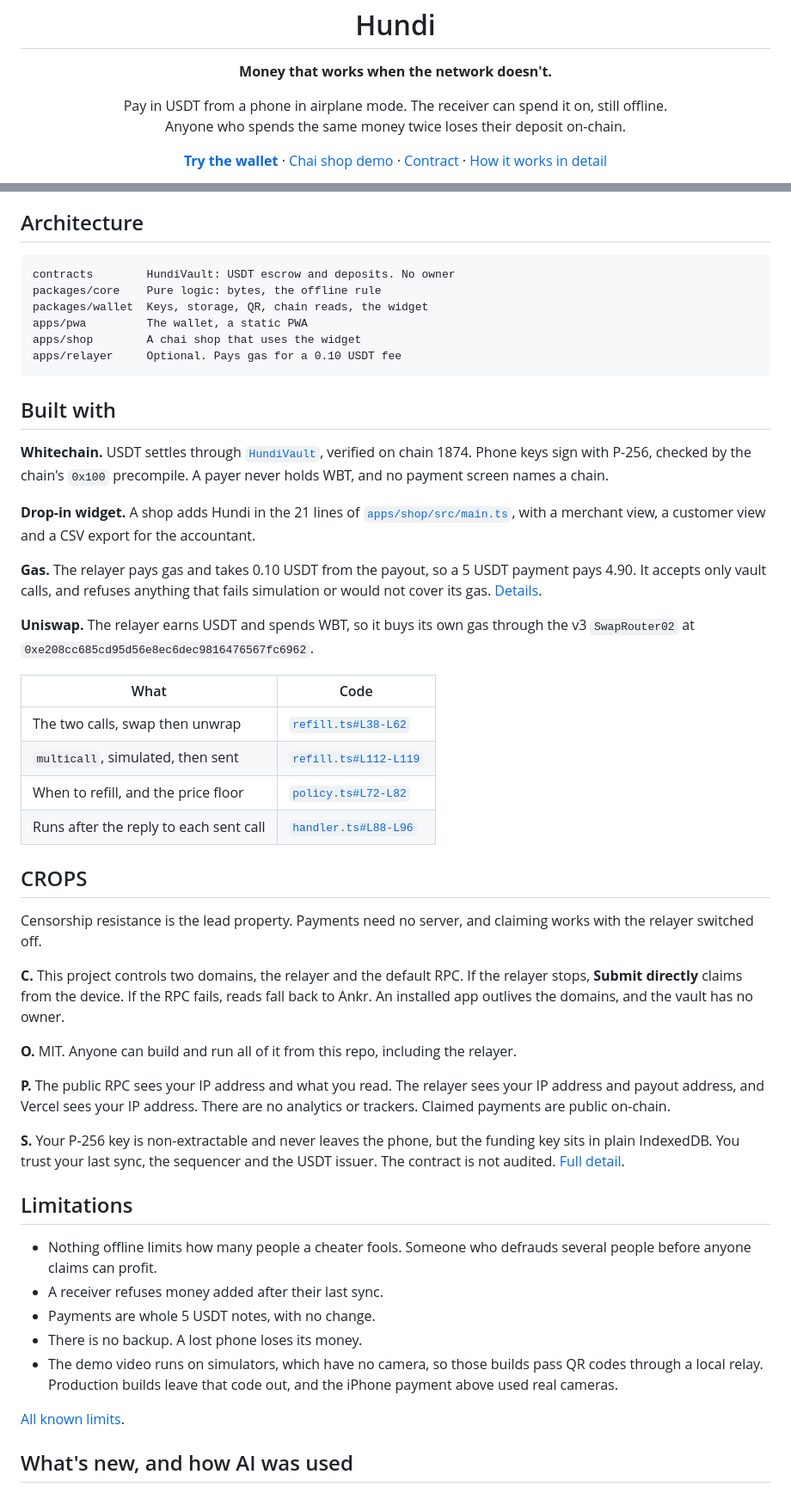
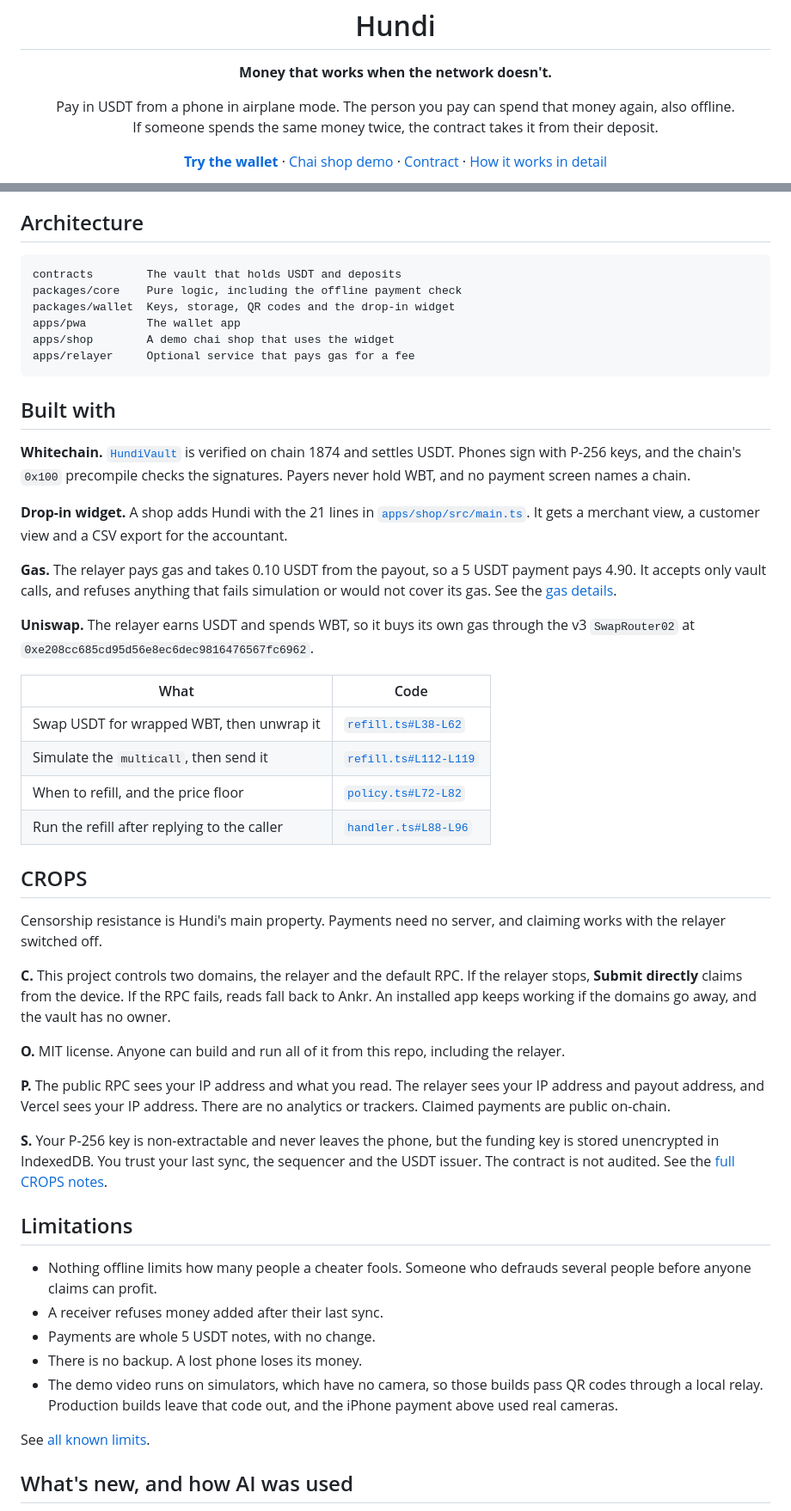
Before and after one commit to ratik21/hundi, a Markdown page: README.md, 2 parts joined by grey strips. Shown at 86% size. GitHub-like rendering.

````diff
--- a/README.md
+++ b/README.md
@@ -2,7 +2,7 @@
   <img src="docs/assets/logo.png" width="88" alt="Hundi logo">
   <h1>Hundi</h1>
   <p><b>Money that works when the network doesn't.</b></p>
-  <p>Pay in USDT from a phone in airplane mode. The receiver can spend it on, still offline.<br>Anyone who spends the same money twice loses their deposit on-chain.</p>
+  <p>Pay in USDT from a phone in airplane mode. The person you pay can spend that money again, also offline.<br>If someone spends the same money twice, the contract takes it from their deposit.</p>
   <p>
     <a href="https://hundi-ten.vercel.app"><b>Try the wallet</b></a> ·
     <a href="https://hundi-chai.vercel.app">Chai shop demo</a> ·
@@ -70,42 +70,42 @@ bun run lab
 ## Architecture
 
 ```text
-contracts        HundiVault: USDT escrow and deposits. No owner
-packages/core    Pure logic: bytes, the offline rule
-packages/wallet  Keys, storage, QR, chain reads, the widget
-apps/pwa         The wallet, a static PWA
-apps/shop        A chai shop that uses the widget
-apps/relayer     Optional. Pays gas for a 0.10 USDT fee
+contracts        The vault that holds USDT and deposits
+packages/core    Pure logic, including the offline payment check
+packages/wallet  Keys, storage, QR codes and the drop-in widget
+apps/pwa         The wallet app
+apps/shop        A demo chai shop that uses the widget
+apps/relayer     Optional service that pays gas for a fee
 ```
 
 ## Built with
 
-**Whitechain.** USDT settles through [`HundiVault`](https://explorer.testnet.whitechain.io/address/0x422d3a4745cfdeb1be99772ef636e827c892c45a), verified on chain 1874. Phone keys sign with P-256, checked by the chain's `0x100` precompile. A payer never holds WBT, and no payment screen names a chain.
+**Whitechain.** [`HundiVault`](https://explorer.testnet.whitechain.io/address/0x422d3a4745cfdeb1be99772ef636e827c892c45a) is verified on chain 1874 and settles USDT. Phones sign with P-256 keys, and the chain's `0x100` precompile checks the signatures. Payers never hold WBT, and no payment screen names a chain.
 
-**Drop-in widget.** A shop adds Hundi in the 21 lines of [`apps/shop/src/main.ts`](apps/shop/src/main.ts), with a merchant view, a customer view and a CSV export for the accountant.
+**Drop-in widget.** A shop adds Hundi with the 21 lines in [`apps/shop/src/main.ts`](apps/shop/src/main.ts). It gets a merchant view, a customer view and a CSV export for the accountant.
 
-**Gas.** The relayer pays gas and takes 0.10 USDT from the payout, so a 5 USDT payment pays 4.90. It accepts only vault calls, and refuses anything that fails simulation or would not cover its gas. [Details](docs/HOW-IT-WORKS.md#gas).
+**Gas.** The relayer pays gas and takes 0.10 USDT from the payout, so a 5 USDT payment pays 4.90. It accepts only vault calls, and refuses anything that fails simulation or would not cover its gas. See the [gas details](docs/HOW-IT-WORKS.md#gas).
 
 **Uniswap.** The relayer earns USDT and spends WBT, so it buys its own gas through the v3 `SwapRouter02` at `0xe208cc685cd95d56e8ec6dec9816476567fc6962`.
 
 | What | Code |
 | --- | --- |
-| The two calls, swap then unwrap | [`refill.ts#L38-L62`](https://github.com/ratik21/hundi/blob/b8d93cf/apps/relayer/src/refill.ts#L38-L62) |
-| `multicall`, simulated, then sent | [`refill.ts#L112-L119`](https://github.com/ratik21/hundi/blob/b8d93cf/apps/relayer/src/refill.ts#L112-L119) |
+| Swap USDT for wrapped WBT, then unwrap it | [`refill.ts#L38-L62`](https://github.com/ratik21/hundi/blob/b8d93cf/apps/relayer/src/refill.ts#L38-L62) |
+| Simulate the `multicall`, then send it | [`refill.ts#L112-L119`](https://github.com/ratik21/hundi/blob/b8d93cf/apps/relayer/src/refill.ts#L112-L119) |
 | When to refill, and the price floor | [`policy.ts#L72-L82`](https://github.com/ratik21/hundi/blob/b8d93cf/apps/relayer/src/policy.ts#L72-L82) |
-| Runs after the reply to each sent call | [`handler.ts#L88-L96`](https://github.com/ratik21/hundi/blob/b8d93cf/apps/relayer/src/handler.ts#L88-L96) |
+| Run the refill after replying to the caller | [`handler.ts#L88-L96`](https://github.com/ratik21/hundi/blob/b8d93cf/apps/relayer/src/handler.ts#L88-L96) |
 
 ## CROPS
 
-Censorship resistance is the lead property. Payments need no server, and claiming works with the relayer switched off.
+Censorship resistance is Hundi's main property. Payments need no server, and claiming works with the relayer switched off.
 
-**C.** This project controls two domains, the relayer and the default RPC. If the relayer stops, **Submit directly** claims from the device. If the RPC fails, reads fall back to Ankr. An installed app outlives the domains, and the vault has no owner.
+**C.** This project controls two domains, the relayer and the default RPC. If the relayer stops, **Submit directly** claims from the device. If the RPC fails, reads fall back to Ankr. An installed app keeps working if the domains go away, and the vault has no owner.
 
-**O.** MIT. Anyone can build and run all of it from this repo, including the relayer.
+**O.** MIT license. Anyone can build and run all of it from this repo, including the relayer.
 
 **P.** The public RPC sees your IP address and what you read. The relayer sees your IP address and payout address, and Vercel sees your IP address. There are no analytics or trackers. Claimed payments are public on-chain.
 
-**S.** Your P-256 key is non-extractable and never leaves the phone, but the funding key sits in plain IndexedDB. You trust your last sync, the sequencer and the USDT issuer. The contract is not audited. [Full detail](docs/HOW-IT-WORKS.md#crops-in-detail).
+**S.** Your P-256 key is non-extractable and never leaves the phone, but the funding key is stored unencrypted in IndexedDB. You trust your last sync, the sequencer and the USDT issuer. The contract is not audited. See the [full CROPS notes](docs/HOW-IT-WORKS.md#crops-in-detail).
 
 ## Limitations
 
@@ -115,7 +115,7 @@ Censorship resistance is the lead property. Payments need no server, and claimin
 - There is no backup. A lost phone loses its money.
 - The demo video runs on simulators, which have no camera, so those builds pass QR codes through a local relay. Production builds leave that code out, and the iPhone payment above used real cameras.
 
-[All known limits](docs/HOW-IT-WORKS.md#all-known-limits).
+See [all known limits](docs/HOW-IT-WORKS.md#all-known-limits).
 
 ## What's new, and how AI was used
 
````
Also changed, not shown: other parts of README.md (+14 -14 lines), docs/ai/VIDEO.md (+1 -1 lines), docs/assets/how-it-works.png, 1 other file.
